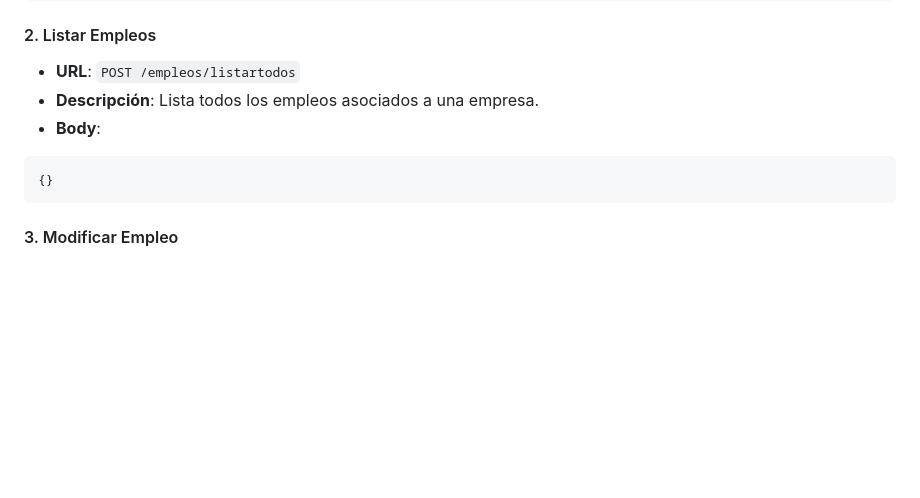
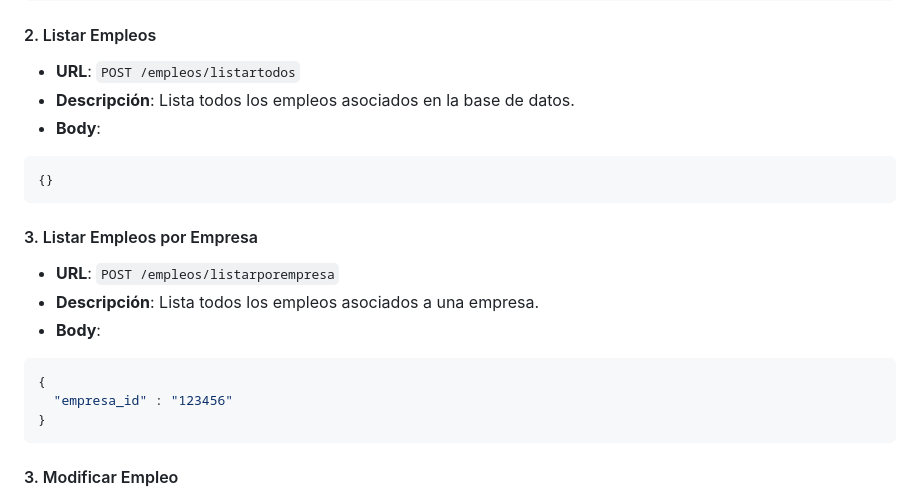
Before and after one commit to denzelbautista/mvp-laboral-ai, a Markdown page: README.md, the part around the change. GitHub-like rendering; blank space fills up the shorter version.

Commit message:
Actualizando documentación

````diff
--- a/README.md
+++ b/README.md
@@ -227,11 +227,23 @@ Base URL: `https://azy1wlrgli.execute-api.us-east-1.amazonaws.com/prod/empleos`
 #### 2. Listar Empleos
 
 - **URL**: `POST /empleos/listartodos`
-- **Descripción**: Lista todos los empleos asociados a una empresa.
+- **Descripción**: Lista todos los empleos asociados en la base de datos.
 - **Body**:
 ```json
 {}
 ```
+
+#### 3. Listar Empleos por Empresa
+
+- **URL**: `POST /empleos/listarporempresa`
+- **Descripción**: Lista todos los empleos asociados a una empresa.
+- **Body**:
+```json
+{
+  "empresa_id" : "123456"
+}
+```
+
 
 #### 3. Modificar Empleo
 
````
